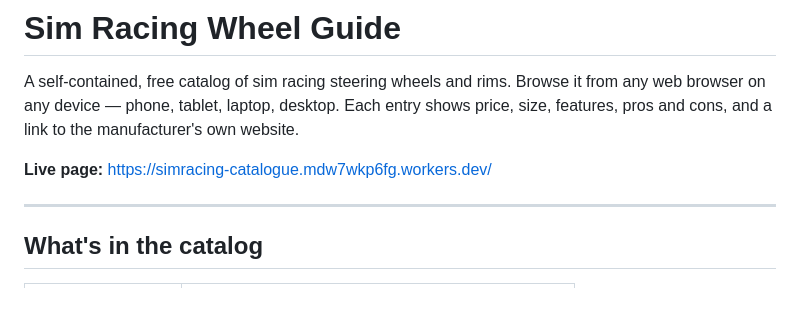
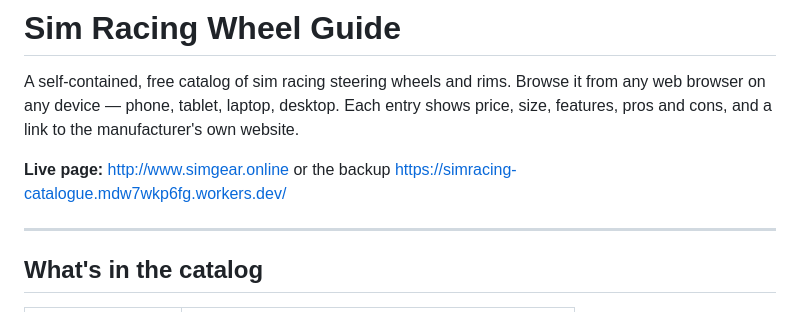
Before and after one commit to Drwut-really/sim-wheel-guide, a Markdown page: README.md, the part around the change. Rendered like a GitHub page.

```diff
--- a/README.md
+++ b/README.md
@@ -2,7 +2,7 @@
 
 A self-contained, free catalog of sim racing steering wheels and rims. Browse it from any web browser on any device — phone, tablet, laptop, desktop. Each entry shows price, size, features, pros and cons, and a link to the manufacturer's own website.
 
-**Live page:** https://simracing-catalogue.mdw7wkp6fg.workers.dev/
+**Live page:** http://www.simgear.online or the backup https://simracing-catalogue.mdw7wkp6fg.workers.dev/
 
 ---
 
```
